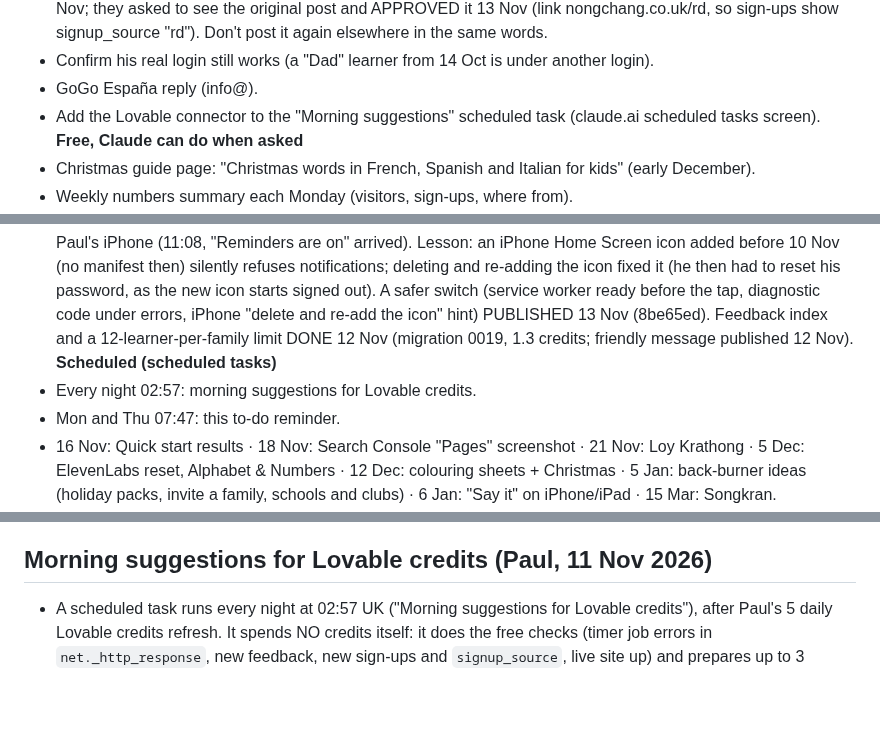
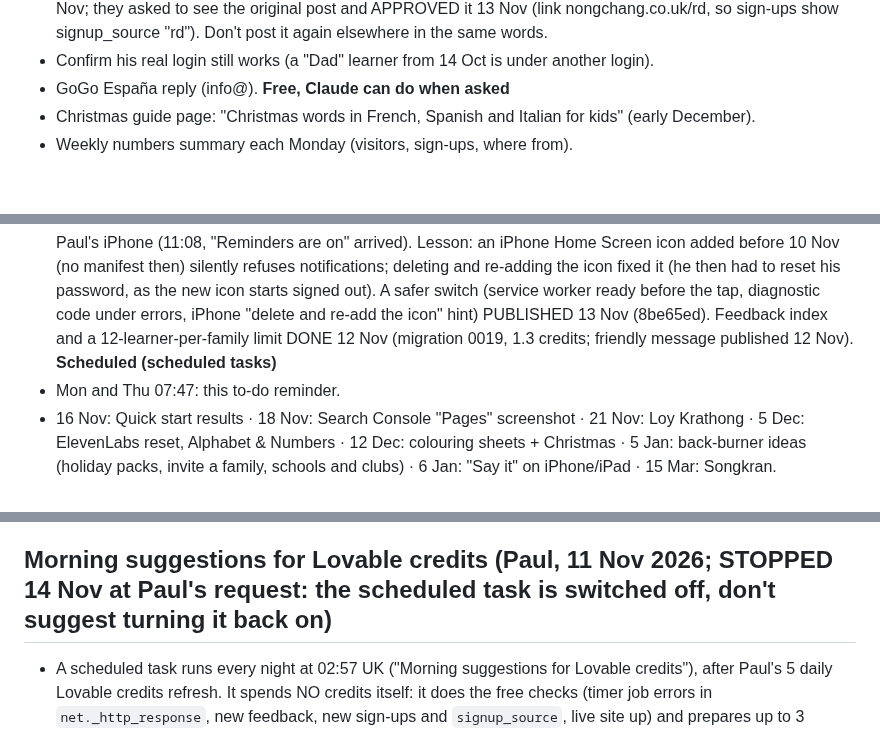
Before and after one commit to jeeveswooster2006/sawasdee-thai, a Markdown page: CLAUDE.md, 3 parts joined by grey strips. Drawn GitHub-style; blank space fills up the shorter version.

Commit message:
Morning suggestions task stopped (Paul, 14 Nov)
Co-Authored-By: Claude Opus 5.5 <noreply@anthropic.com>
Claude-Session: https://claude.ai/code/session_01R1deoXLHkVGGj41yC54ME7

```diff
--- a/CLAUDE.md
+++ b/CLAUDE.md
@@ -18,7 +18,6 @@ Tick items off here (move to the right section's notes) as they're done; add new
 - Put up the A4 poster (temples, Thai shops, schools) and post in community groups. Reddit: an app post on r/learnthai was removed (likely their "no promotion without mod approval" rule); Paul messaged the mods 12 Nov; they asked to see the original post and APPROVED it 13 Nov (link nongchang.co.uk/rd, so sign-ups show signup_source "rd"). Don't post it again elsewhere in the same words.
 - Confirm his real login still works (a "Dad" learner from 14 Oct is under another login).
 - GoGo España reply (info@).
-- Add the Lovable connector to the "Morning suggestions" scheduled task (claude.ai scheduled tasks screen).
 **Free, Claude can do when asked**
 - Christmas guide page: "Christmas words in French, Spanish and Italian for kids" (early December).
 - Weekly numbers summary each Monday (visitors, sign-ups, where from).
@@ -27,7 +26,6 @@ Tick items off here (move to the right section's notes) as they're done; add new
 - ElevenLabs (reset about 5 Dec; balance used up by the Loy Krathong voice lines on 13 Nov, so nothing more until the reset): Alphabet & Numbers recordings (~850 credits, then switch on), Fun sayings pictures (~310 each × 12), colouring-sheet pictures (~310 each). Then downgrade ElevenLabs.
 - Lovable: later, XP totals in the database (item 16). Phone push reminders BUILT 13 Nov (Lovable 1 credit for the tables + 1 credit security re-check, nothing serious found; app side free): PUBLISHED 13 Nov and WORKS on Paul's iPhone (11:08, "Reminders are on" arrived). Lesson: an iPhone Home Screen icon added before 10 Nov (no manifest then) silently refuses notifications; deleting and re-adding the icon fixed it (he then had to reset his password, as the new icon starts signed out). A safer switch (service worker ready before the tap, diagnostic code under errors, iPhone "delete and re-add the icon" hint) PUBLISHED 13 Nov (8be65ed). Feedback index and a 12-learner-per-family limit DONE 12 Nov (migration 0019, 1.3 credits; friendly message published 12 Nov).
 **Scheduled (scheduled tasks)**
-- Every night 02:57: morning suggestions for Lovable credits.
 - Mon and Thu 07:47: this to-do reminder.
 - 16 Nov: Quick start results · 18 Nov: Search Console "Pages" screenshot · 21 Nov: Loy Krathong · 5 Dec: ElevenLabs reset, Alphabet & Numbers · 12 Dec: colouring sheets + Christmas · 5 Jan: back-burner ideas (holiday packs, invite a family, schools and clubs) · 6 Jan: "Say it" on iPhone/iPad · 15 Mar: Songkran.
 
@@ -88,7 +86,7 @@ The Lovable app is two-way synced with **jeeveswooster2006/sawasdee-family** (br
 - The live database is Lovable Cloud project `e31b84f7-44c3-4a30-92e8-dc156d90824d`; check and change it with the Lovable `query_database` tool.
 - Start new Claude Code sessions from `jeeveswooster2006/sawasdee-family` (app) and add this repo; the old `which-pet-shines` repo is unrelated and may be deleted.
 
-## Morning suggestions for Lovable credits (Paul, 11 Nov 2026)
+## Morning suggestions for Lovable credits (Paul, 11 Nov 2026; STOPPED 14 Nov at Paul's request: the scheduled task is switched off, don't suggest turning it back on)
 - A scheduled task runs every night at 02:57 UK ("Morning suggestions for Lovable credits"), after Paul's 5 daily Lovable credits refresh. It spends NO credits itself: it does the free checks (timer job errors in `net._http_response`, new feedback, new sign-ups and `signup_source`, live site up) and prepares up to 3 suggestions for using that day's credits, each with a realistic cost and risk, plus at most 2 free ideas. Paul answers "yes"/"no" (or the numbers) in that session in the morning, and only then is anything done.
 - Suggestions only for things that genuinely need Lovable (database or auth investigation, security scans, Lovable-only features). Never busywork; "nothing worth spending credits on today" is a fine answer. Anything that can be done free on GitHub is done that way.
 - Even after a "yes": migrations and settings changes only for the exact approved item; code changes go to the preview; publishing still needs "publish".
```
